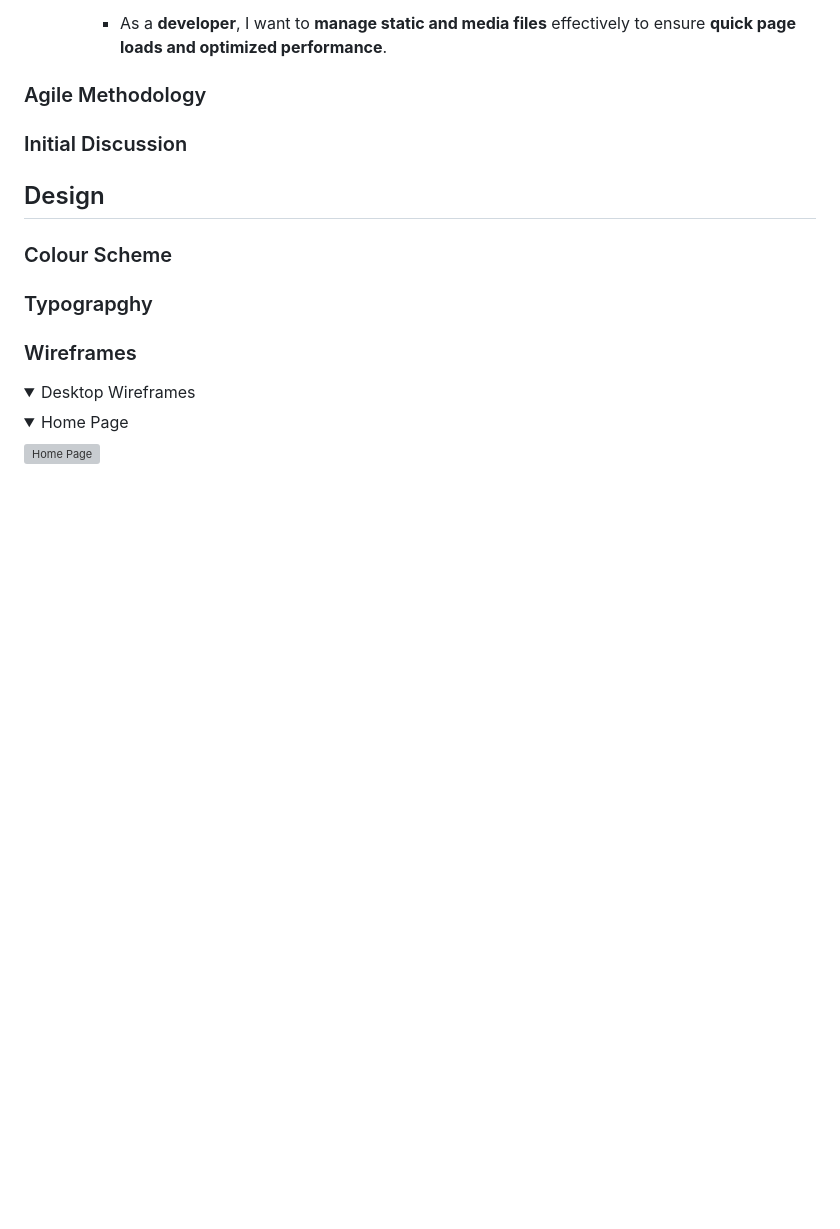
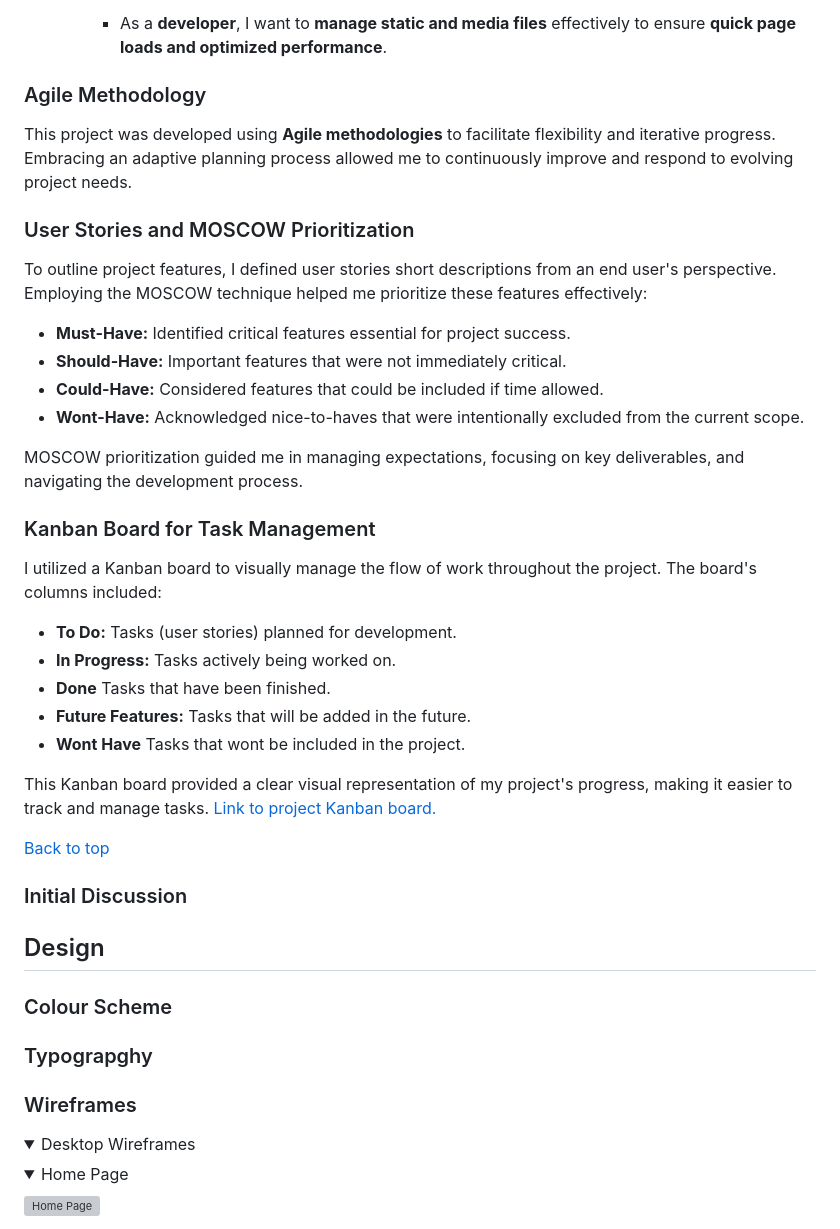
Before and after one commit to DylanP400/RetroClassics, a Markdown page: README.md, the part around the change. Drawn GitHub-style; folded sections open; blank space fills up the shorter version; grey boxes are pictures that could not be loaded.

Commit message:
Add Agile Methodology

```diff
--- a/README.md
+++ b/README.md
@@ -93,6 +93,36 @@ Retro Classics is built using a combination of HTML, CSS, JavaScript, Python, an
     * As a **developer**, I want to **manage static and media files** effectively to ensure **quick page loads and optimized performance**.
 
 ### Agile Methodology
+
+This project was developed using **Agile methodologies** to facilitate flexibility and iterative progress. Embracing an adaptive planning process allowed me to continuously improve and respond to evolving project needs.
+
+### User Stories and MOSCOW Prioritization
+
+To outline project features, I defined user stories short descriptions from an end user's perspective. Employing the MOSCOW technique helped me prioritize these features effectively:
+
+* **Must-Have:** Identified critical features essential for project success.
+* **Should-Have:** Important features that were not immediately critical.
+* **Could-Have:** Considered features that could be included if time allowed.
+* **Wont-Have:** Acknowledged nice-to-haves that were intentionally excluded from the current scope.
+
+MOSCOW prioritization guided me in managing expectations, focusing on key deliverables, and navigating the development process.
+
+### Kanban Board for Task Management
+
+I utilized a Kanban board to visually manage the flow of work throughout the project. The board's columns included:
+
+* **To Do:** Tasks (user stories) planned for development.
+* **In Progress:** Tasks actively being worked on.
+* **Done** Tasks that have been finished.
+* **Future Features:** Tasks that will be added in the future.
+* **Wont Have** Tasks that wont be included in the project.
+
+This Kanban board provided a clear visual representation of my project's progress, making it easier to track and manage tasks.
+[Link to project Kanban board.](https://github.com/users/DylanP400/projects/8)
+
+
+[Back to top](#retro-classics)
+
 
 ### Initial Discussion
 
```
